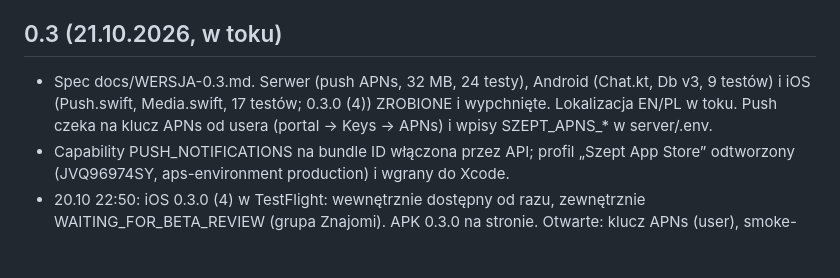
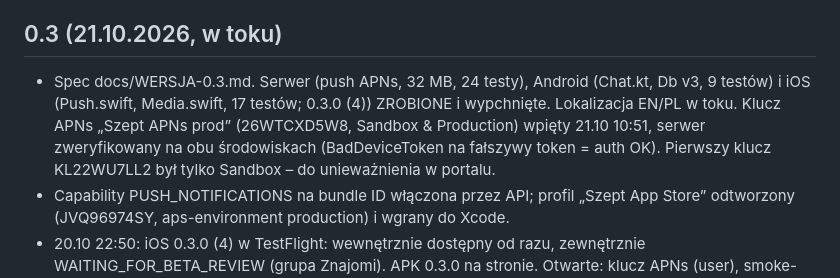
Before and after one commit to plgpt-pl/szept, a Markdown page: docs/PLAN.md, the part around the change. Rendered like a GitHub page; blank space fills up the shorter version.

Commit message:
PLAN: klucz APNs wpięty i zweryfikowany (21.10)
Co-Authored-By: Claude Fable 5.1 <noreply@anthropic.com>

```diff
--- a/docs/PLAN.md
+++ b/docs/PLAN.md
@@ -51,6 +51,6 @@ Serwer jest generyczny (koperty do losowych id) – ten sam backend obsłuży An
 - 20.10 19:52 UTC: wersja 0.2.0 (build 3) WYSŁANA do App Review (reviewSubmission w ~/.config/appstoreconnect/szept_review_submission), stan WAITING_FOR_REVIEW; App Privacy (User ID, App Functionality, nielinkowane, bez śledzenia) kliknięte przez usera.
 
 ## 0.3 (21.10.2026, w toku)
-- Spec docs/WERSJA-0.3.md. Serwer (push APNs, 32 MB, 24 testy), Android (Chat.kt, Db v3, 9 testów) i iOS (Push.swift, Media.swift, 17 testów; 0.3.0 (4)) ZROBIONE i wypchnięte. Lokalizacja EN/PL w toku. Push czeka na klucz APNs od usera (portal → Keys → APNs) i wpisy SZEPT_APNS_* w server/.env.
+- Spec docs/WERSJA-0.3.md. Serwer (push APNs, 32 MB, 24 testy), Android (Chat.kt, Db v3, 9 testów) i iOS (Push.swift, Media.swift, 17 testów; 0.3.0 (4)) ZROBIONE i wypchnięte. Lokalizacja EN/PL w toku. Klucz APNs „Szept APNs prod” (26WTCXD5W8, Sandbox & Production) wpięty 21.10 10:51, serwer zweryfikowany na obu środowiskach (BadDeviceToken na fałszywy token = auth OK). Pierwszy klucz KL22WU7LL2 był tylko Sandbox – do unieważnienia w portalu.
 - Capability PUSH_NOTIFICATIONS na bundle ID włączona przez API; profil „Szept App Store” odtworzony (JVQ96974SY, aps-environment production) i wgrany do Xcode.
 - 20.10 22:50: iOS 0.3.0 (4) w TestFlight: wewnętrznie dostępny od razu, zewnętrznie WAITING_FOR_BETA_REVIEW (grupa Znajomi). APK 0.3.0 na stronie. Otwarte: klucz APNs (user), smoke-test głosówek/plików na telefonach, interop 0.3 iOS↔Android, wyłączenie SZEPT_ATTACH_REQUIRE_AUTH=0 gdy wszyscy na 0.3, App Store 0.2.0 w recenzji (po zatwierdzeniu wysłać 0.3.0 jako aktualizację).
```
